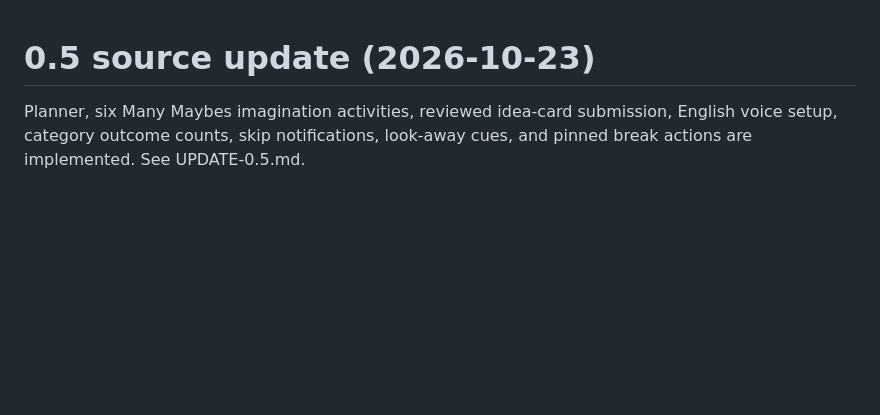
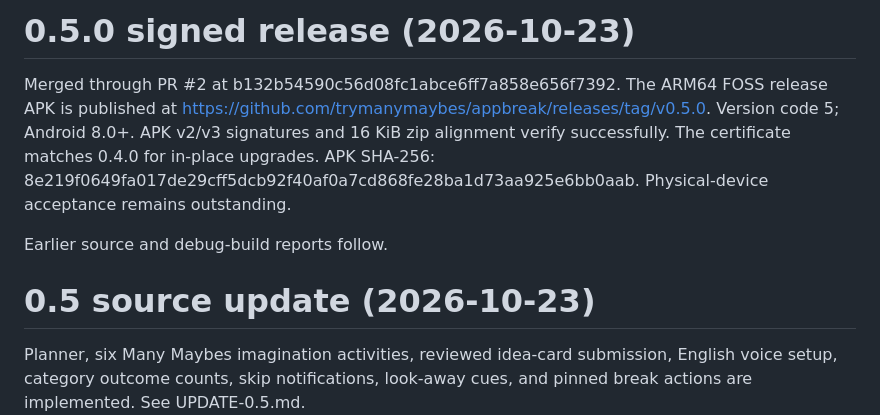
Before and after one commit to trymanymaybes/appbreak, a Markdown page: docs/STATUS.md, the part around the change. Drawn GitHub-style; blank space fills up the shorter version.

```diff
--- a/docs/STATUS.md
+++ b/docs/STATUS.md
@@ -1,3 +1,15 @@
+# 0.5.0 signed release (2026-10-23)
+
+Merged through PR #2 at b132b54590c56d08fc1abce6ff7a858e656f7392.
+The ARM64 FOSS release APK is published at
+https://github.com/trymanymaybes/appbreak/releases/tag/v0.5.0.
+Version code 5; Android 8.0+. APK v2/v3 signatures and 16 KiB zip alignment
+verify successfully. The certificate matches 0.4.0 for in-place upgrades.
+APK SHA-256: 8e219f0649fa017de29cff5dcb92f40af0a7cd868fe28ba1d73aa925e6bb0aab.
+Physical-device acceptance remains outstanding.
+
+Earlier source and debug-build reports follow.
+
 # 0.5 source update (2026-10-23)
 
 Planner, six Many Maybes imagination activities, reviewed idea-card submission,
```
Also changed, not shown: README.md (+4 -5 lines).
